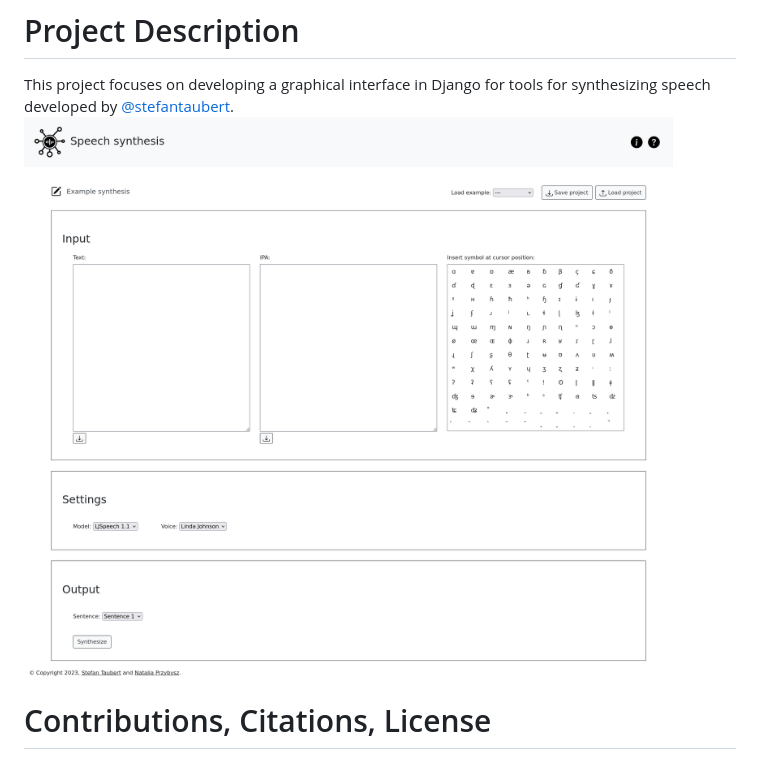
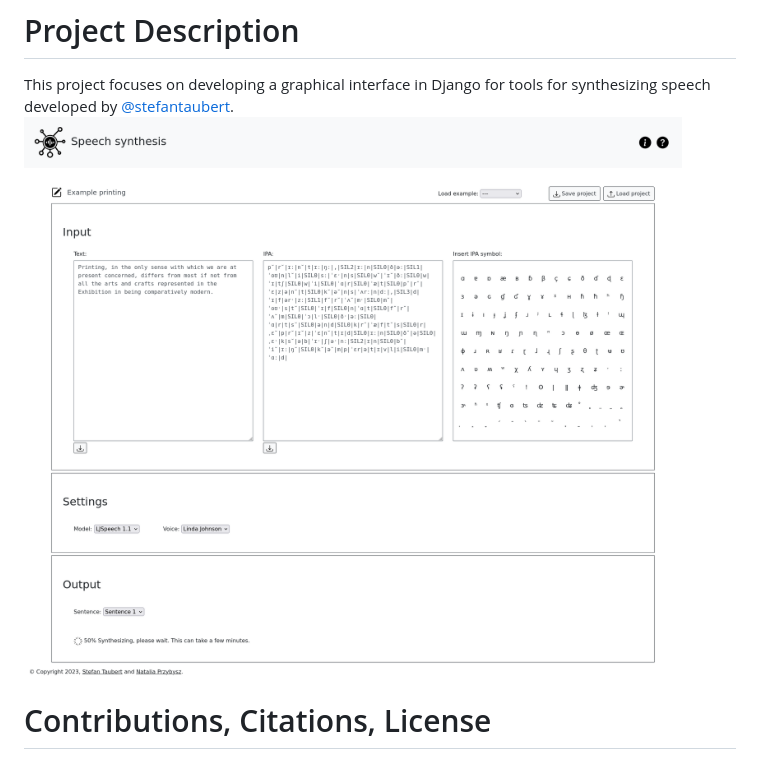
Before and after one commit to ntlprzybysz/synthesis-gui, a Markdown page: README.md, the part around the change. Drawn GitHub-style; pictures changed too: screenshots/Screenshot_2023-10-10_home.png (deleted), screenshots/Screenshot_2023-10-11_home.png (added).

Commit message:
Updated screenshot in README

```diff
--- a/README.md
+++ b/README.md
@@ -1,6 +1,6 @@
 # Project Description
 This project focuses on developing a graphical interface in Django for tools for synthesizing speech developed by [@stefantaubert](https://github.com/stefantaubert).
-![Screenshot of the interface from 10.10.2023](screenshots/Screenshot_2023-10-10_home.png)
+![Screenshot of the interface from 11.10.2023](screenshots/Screenshot_2023-10-11_home.png)
 
 # Contributions, Citations, License
 If you're intrested in contributing to the project, want to cite it or find out more about it, please contact its owner, [@stefantaubert](https://github.com/stefantaubert).
```
